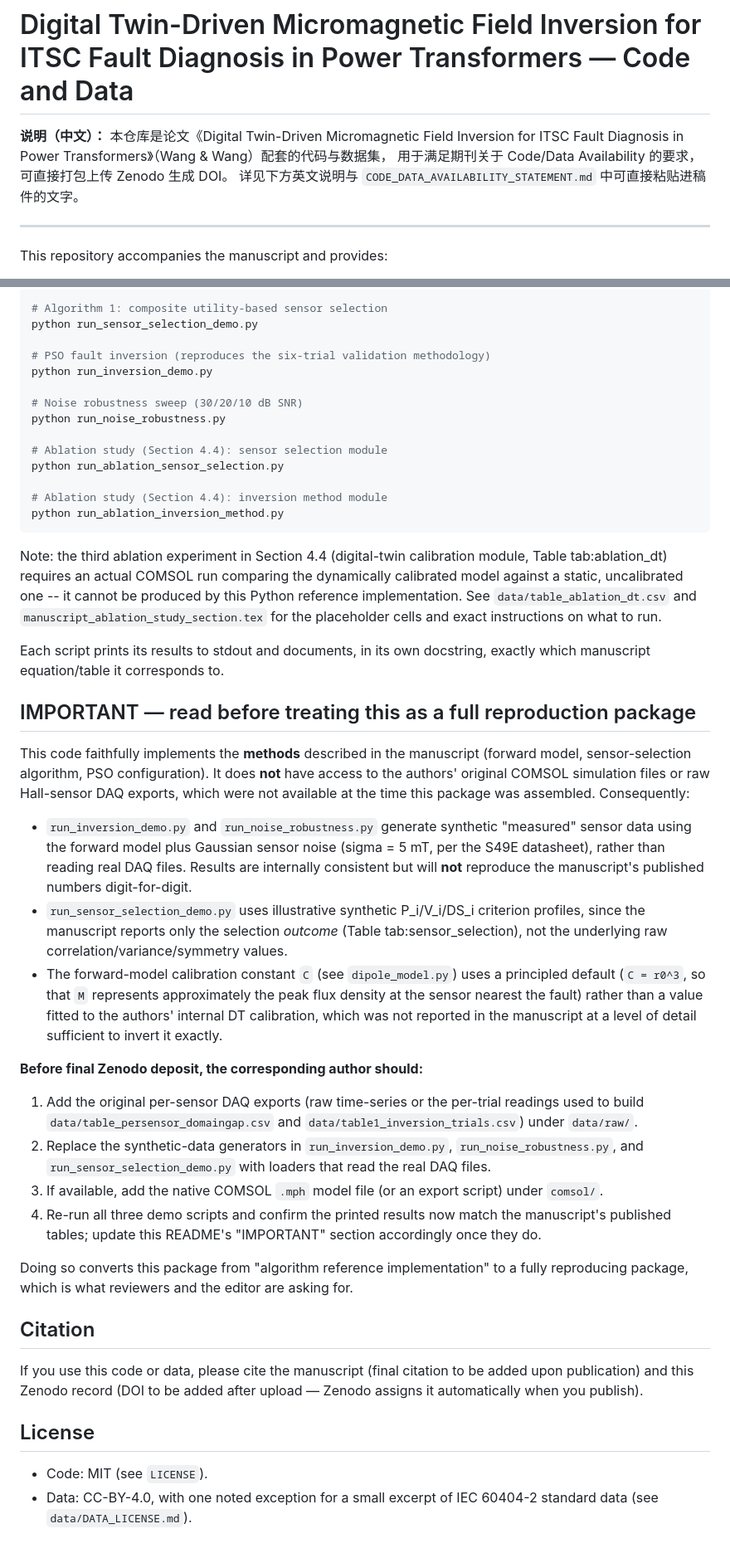
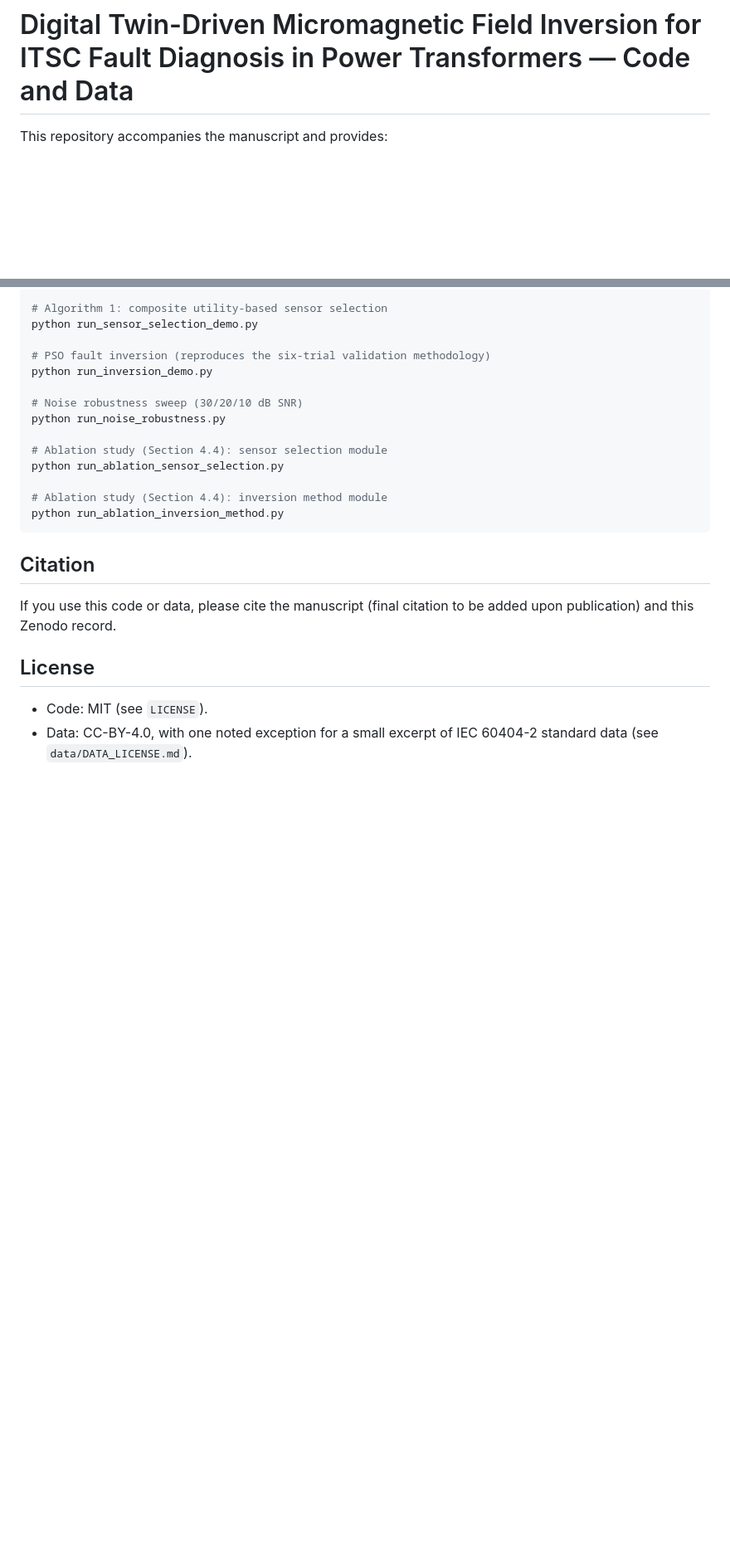
Before and after one commit to San97007/ITSC-Fault-Diagnosis, a Markdown page: README.md, 2 parts joined by grey strips. Shown at 83% size. Rendered like a GitHub page; blank space fills up the shorter version.

Commit message:
Update README to remove unnecessary sections
Removed Chinese explanation and important notes for final Zenodo deposit from README.

````diff
--- a/README.md
+++ b/README.md
@@ -1,11 +1,4 @@
 # Digital Twin-Driven Micromagnetic Field Inversion for ITSC Fault Diagnosis in Power Transformers — Code and Data
-
-**说明（中文）：** 本仓库是论文《Digital Twin-Driven Micromagnetic Field Inversion for
-ITSC Fault Diagnosis in Power Transformers》（Wang & Wang）配套的代码与数据集，
-用于满足期刊关于 Code/Data Availability 的要求，可直接打包上传 Zenodo 生成 DOI。
-详见下方英文说明与 `CODE_DATA_AVAILABILITY_STATEMENT.md` 中可直接粘贴进稿件的文字。
-
----
 
 This repository accompanies the manuscript and provides:
 
@@ -84,63 +76,11 @@ python run_ablation_sensor_selection.py
 python run_ablation_inversion_method.py
 ```
 
-Note: the third ablation experiment in Section 4.4 (digital-twin
-calibration module, Table tab:ablation_dt) requires an actual COMSOL
-run comparing the dynamically calibrated model against a static,
-uncalibrated one -- it cannot be produced by this Python reference
-implementation. See `data/table_ablation_dt.csv` and
-`manuscript_ablation_study_section.tex` for the placeholder cells and
-exact instructions on what to run.
-
-Each script prints its results to stdout and documents, in its own
-docstring, exactly which manuscript equation/table it corresponds to.
-
-## IMPORTANT — read before treating this as a full reproduction package
-
-This code faithfully implements the **methods** described in the
-manuscript (forward model, sensor-selection algorithm, PSO configuration).
-It does **not** have access to the authors' original COMSOL simulation
-files or raw Hall-sensor DAQ exports, which were not available at the time
-this package was assembled. Consequently:
-
-- `run_inversion_demo.py` and `run_noise_robustness.py` generate
-  synthetic "measured" sensor data using the forward model plus Gaussian
-  sensor noise (sigma = 5 mT, per the S49E datasheet), rather than reading
-  real DAQ files. Results are internally consistent but will **not**
-  reproduce the manuscript's published numbers digit-for-digit.
-- `run_sensor_selection_demo.py` uses illustrative synthetic P_i/V_i/DS_i
-  criterion profiles, since the manuscript reports only the selection
-  *outcome* (Table tab:sensor_selection), not the underlying raw
-  correlation/variance/symmetry values.
-- The forward-model calibration constant `C` (see `dipole_model.py`) uses
-  a principled default (`C = r0^3`, so that `M` represents approximately
-  the peak flux density at the sensor nearest the fault) rather than a
-  value fitted to the authors' internal DT calibration, which was not
-  reported in the manuscript at a level of detail sufficient to invert it
-  exactly.
-
-**Before final Zenodo deposit, the corresponding author should:**
-1. Add the original per-sensor DAQ exports (raw time-series or the
-   per-trial readings used to build `data/table_persensor_domaingap.csv`
-   and `data/table1_inversion_trials.csv`) under `data/raw/`.
-2. Replace the synthetic-data generators in `run_inversion_demo.py`,
-   `run_noise_robustness.py`, and `run_sensor_selection_demo.py` with
-   loaders that read the real DAQ files.
-3. If available, add the native COMSOL `.mph` model file (or an export
-   script) under `comsol/`.
-4. Re-run all three demo scripts and confirm the printed results now
-   match the manuscript's published tables; update this README's
-   "IMPORTANT" section accordingly once they do.
-
-Doing so converts this package from "algorithm reference implementation"
-to a fully reproducing package, which is what reviewers and the editor
-are asking for.
 
 ## Citation
 
 If you use this code or data, please cite the manuscript (final citation
-to be added upon publication) and this Zenodo record (DOI to be added
-after upload — Zenodo assigns it automatically when you publish).
+to be added upon publication) and this Zenodo record.
 
 ## License
 
````
Also changed, not shown: other parts of README.md (+1 -2 lines).
